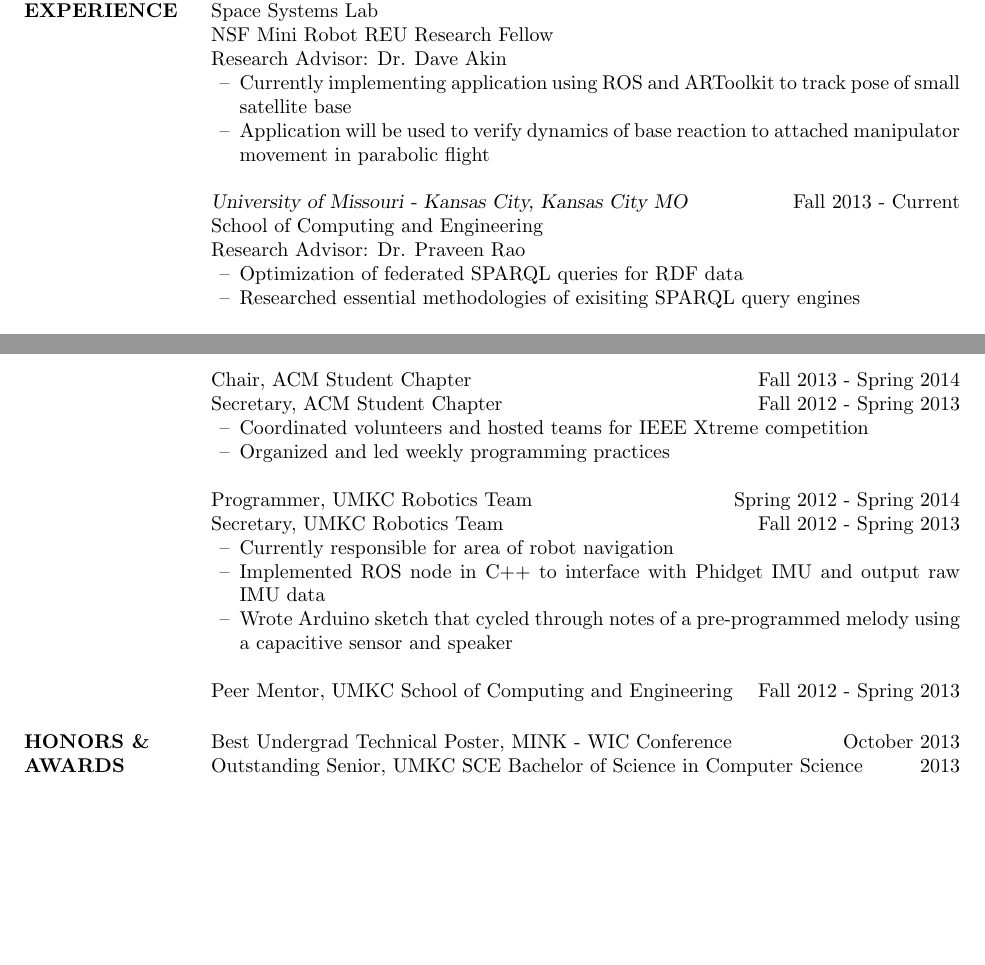
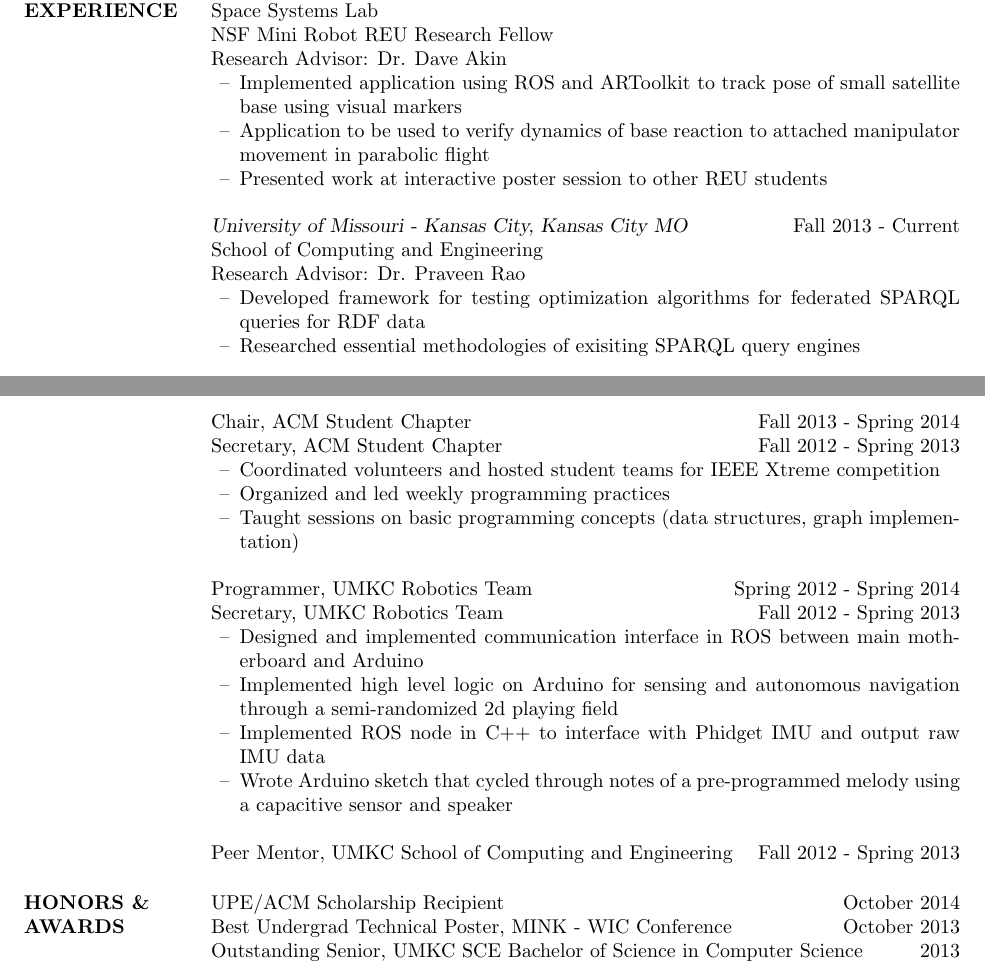
Before and after one commit to vcwu/resume, a LaTeX CV (victoria_chen_wu_resume.tex): two parts of pages 1 and 2 of 2, joined at a grey line, cut so that both start at the same text, the shorter picture padded with empty space. Compiled offline with pdfLaTeX.

Commit message:
updated with summer work and acm/upe scholarship

```diff
--- a/victoria_chen_wu_resume.tex
+++ b/victoria_chen_wu_resume.tex
@@ -30,16 +30,17 @@
 		NSF Mini Robot REU Research Fellow \\
 		Research Advisor: Dr. Dave Akin
                  \begin{itemize}[leftmargin=5mm]  \itemsep -2pt %reduce space between items
-		 \item Currently implementing application using ROS and ARToolkit to track pose of small satellite base
-		 \item Application will be used to verify dynamics of base reaction to attached manipulator movement in parabolic flight
-                 \end{itemize}
+		 \item Implemented application using ROS and ARToolkit to track pose of small satellite base using visual markers
+		 \item Application to be used to verify dynamics of base reaction to attached manipulator movement in parabolic flight
+		 \item Presented work at interactive poster session to other REU students
+         \end{itemize}
 
 
 		{\sl University of Missouri - Kansas City, Kansas City MO} \hfill Fall 2013 - Current \\
 		School of Computing and Engineering \\
 		Research Advisor: Dr. Praveen Rao
 		 \begin{itemize} [leftmargin=5mm]  \itemsep -2pt % reduce space between items
-		 \item  Optimization of federated SPARQL queries for RDF data
+		 \item  Developed framework for testing optimization algorithms for federated SPARQL queries for RDF data
 		\item   Researched essential methodologies of exisiting SPARQL query engines
 		\end{itemize}
 
@@ -111,15 +112,17 @@
 		Chair, ACM Student Chapter \hfill Fall 2013 - Spring 2014\\
 		Secretary, ACM Student Chapter \hfill Fall 2012 - Spring 2013
 		         \begin{itemize} [leftmargin=5mm]  \itemsep -2pt %reduce space between items
-                 \item[--] Coordinated volunteers and hosted teams for IEEE Xtreme competition
+                 \item[--] Coordinated volunteers and hosted student teams for IEEE Xtreme competition
                  \item[--] Organized and led weekly programming practices
+                 \item[--] Taught sessions on basic programming concepts (data structures, graph implementation)
                  \end{itemize}
 
 
 		Programmer, UMKC Robotics Team \hfill Spring 2012 - Spring 2014\\
 		Secretary, UMKC Robotics Team \hfill  Fall 2012 - Spring 2013
 		\begin{itemize} [leftmargin=5mm]  \itemsep -2pt %reduce space between items
-                 \item[--] Currently responsible for area of robot navigation
+                 \item[--] Designed and implemented communication interface in ROS between main motherboard and Arduino
+				 \item[--] Implemented high level logic on Arduino for sensing and autonomous navigation through a semi-randomized 2d playing field
                  \item[--] Implemented ROS node in C++ to interface with Phidget IMU and output raw IMU data
                  \item[--] Wrote Arduino sketch that cycled through notes of a pre-programmed melody using a capacitive sensor and speaker
                  \end{itemize}
@@ -127,6 +130,7 @@
 		Peer Mentor, UMKC School of Computing and Engineering \hfill Fall 2012 - Spring 2013
 
 \section{HONORS \& AWARDS}
+		UPE/ACM Scholarship Recipient \hfill October 2014 \\
 		Best Undergrad Technical Poster, MINK - WIC Conference \hfill October 2013	\\
 		Outstanding Senior, UMKC SCE Bachelor of Science in Computer Science \hfill 2013 \\
 		3rd place team, CCSC Central Plains Programming Contest \hfill 2012
```
Also changed, not shown: victoria_chen_wu_resume.pdf.
